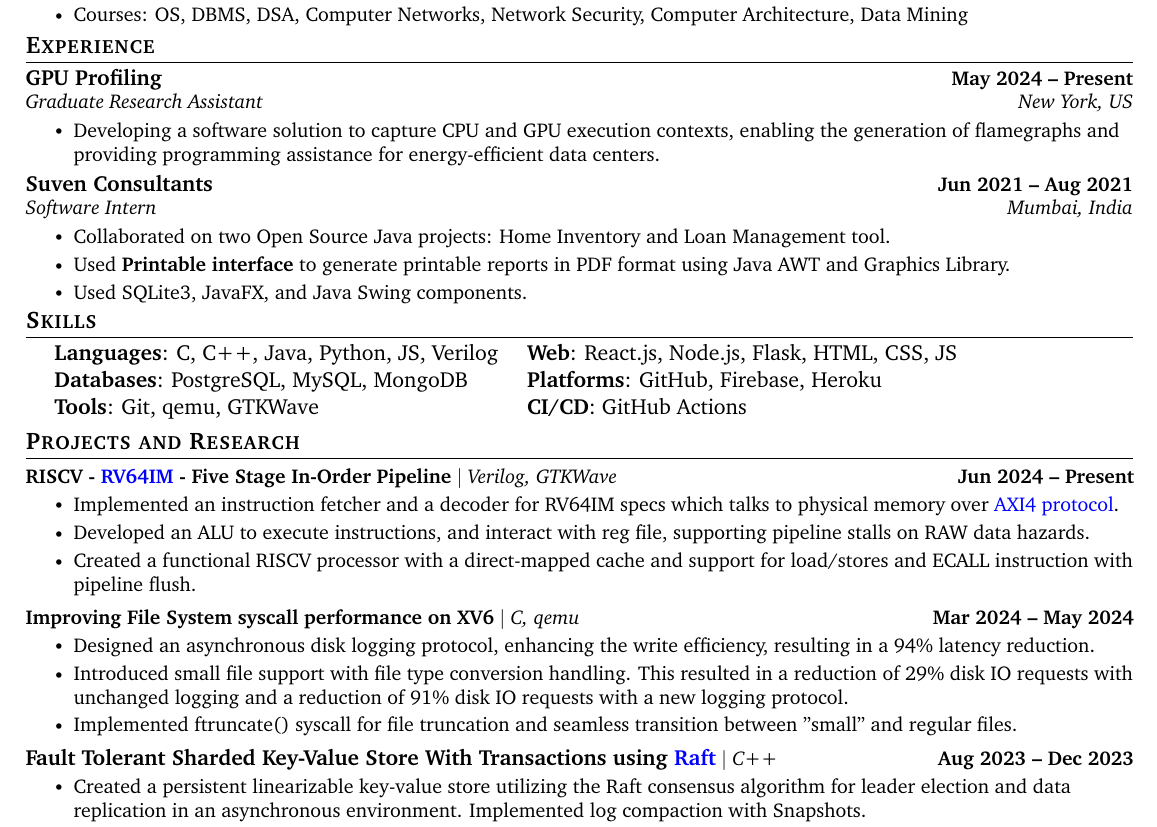
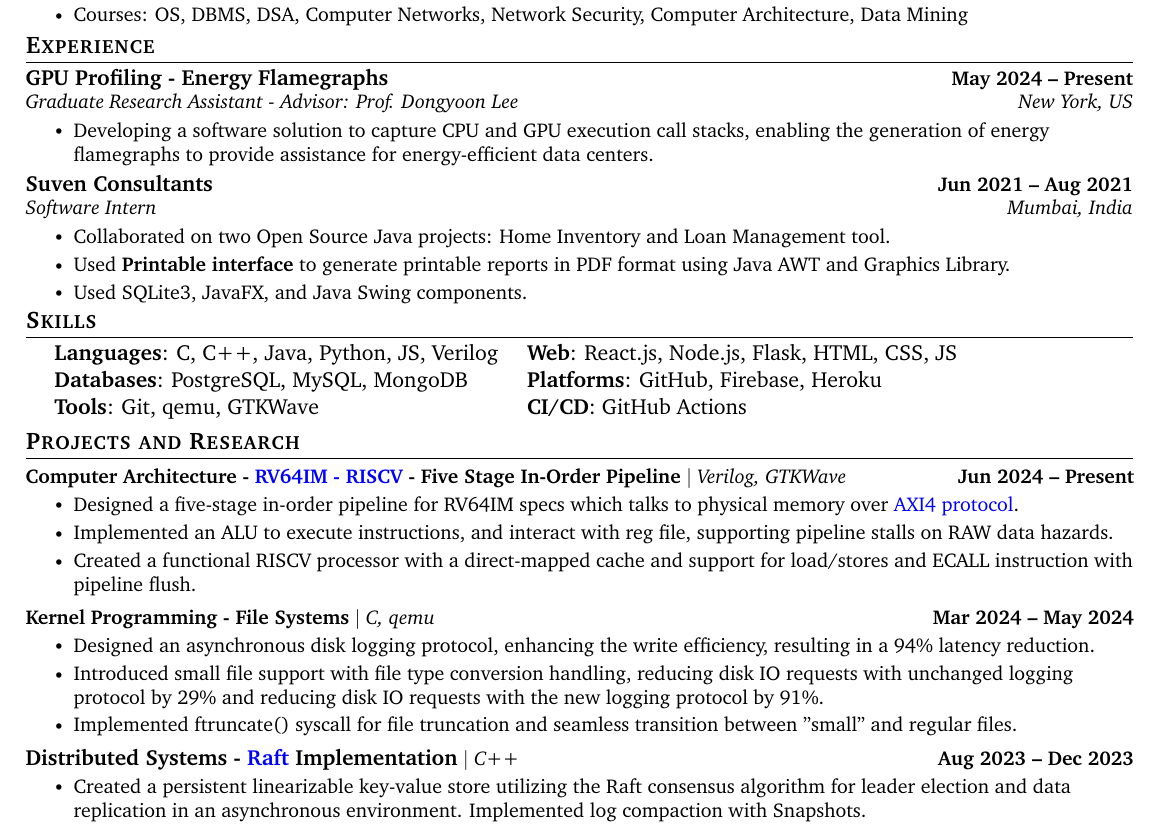
Before and after one commit to PranavDani/Resume, a LaTeX CV (resume.tex): part of the page, cut so that both start at the same text. Compiled offline with pdfLaTeX.

Commit message:
✨ update: simplify language

```diff
--- a/resume.tex
+++ b/resume.tex
@@ -176,10 +176,10 @@
     \vspace{-2pt}
 
             \resumeSubheading
-            {GPU Profiling}{May 2024 -- Present}
-            {Graduate Research Assistant}{New York, US}
+            {GPU Profiling - Energy Flamegraphs}{May 2024 -- Present}
+            {Graduate Research Assistant - Advisor: Prof. Dongyoon Lee}{New York, US}
             \resumeItemListStart
-                \resumeItem{Developing a software solution to capture CPU and GPU execution contexts, enabling the generation of flamegraphs and providing programming assistance for energy-efficient data centers.}
+                \resumeItem{Developing a software solution to capture CPU and GPU execution call stacks, enabling the generation of energy flamegraphs to provide assistance for energy-efficient data centers.}
             \resumeItemListEnd
         \vspace{-3pt}
 
@@ -228,25 +228,25 @@
         % \vspace{-19pt}
 
         \resumeProjectHeading
-            {\textbf{RISCV - \href{https://riscv.org/wp-content/uploads/2017/05/riscv-spec-v2.2.pdf}{RV64IM} - Five Stage In-Order Pipeline} $|$ \emph{Verilog, GTKWave}}{Jun 2024 -- Present}
+            {\textbf{Computer Architecture - \href{https://riscv.org/wp-content/uploads/2017/05/riscv-spec-v2.2.pdf}{RV64IM - RISCV} - Five Stage In-Order Pipeline} $|$ \emph{Verilog, GTKWave}}{Jun 2024 -- Present}
             \resumeItemListStart
-                \resumeItem{Implemented an instruction fetcher and a decoder for RV64IM specs which talks to physical memory over \href{https://developer.arm.com/documentation/ihi0022/latest}{AXI4 protocol}.}
-                \resumeItem{Developed an ALU to execute instructions, and interact with reg file, supporting pipeline stalls on RAW data hazards.}
+                \resumeItem{Designed a five-stage in-order pipeline for RV64IM specs which talks to physical memory over \href{https://developer.arm.com/documentation/ihi0022/latest}{AXI4 protocol}.}
+                \resumeItem{Implemented an ALU to execute instructions, and interact with reg file, supporting pipeline stalls on RAW data hazards.}
                 \resumeItem{Created a functional RISCV processor with a direct-mapped cache and support for load/stores and ECALL instruction with pipeline flush.}
             \resumeItemListEnd
         \vspace{-17pt}
 
          \resumeProjectHeading
-            {\textbf{Improving File System syscall performance on XV6} $|$ \emph{C, qemu}}{Mar 2024 -- May 2024}
+            {\textbf{Kernel Programming - File Systems} $|$ \emph{C, qemu}}{Mar 2024 -- May 2024}
             \resumeItemListStart
                 \resumeItem{Designed an asynchronous disk logging protocol, enhancing the write efficiency, resulting in a 94\%  latency reduction.}
-                \resumeItem{Introduced small file support with file type conversion handling. This resulted in a reduction of 29\% disk IO requests with unchanged logging and a reduction of 91\% disk IO requests with a new logging protocol.}
+                \resumeItem{Introduced small file support with file type conversion handling, reducing disk IO requests with unchanged logging protocol by 29\% and reducing disk IO requests with the new logging protocol by 91\%.}
                 \resumeItem{Implemented ftruncate() syscall for file truncation and seamless transition between "small" and regular files.}
             \resumeItemListEnd
         \vspace{-17pt}
 
         \resumeProjectHeading
-            {\textbf{\normalsize{Fault Tolerant Sharded Key-Value Store With Transactions using \href{https://raft.github.io/raft.pdf}{Raft}}} $|$ \emph{C++}}{Aug 2023 -- Dec 2023}
+            {\textbf{\normalsize{Distributed Systems - \href{https://raft.github.io/raft.pdf}{Raft} Implementation}} $|$ \emph{C++}}{Aug 2023 -- Dec 2023}
             \resumeItemListStart
                 \resumeItem{Created a persistent linearizable key-value store utilizing the Raft consensus algorithm for leader election and data replication in an asynchronous environment. Implemented log compaction with Snapshots.}
                 \resumeItem{Engineered sharding using consistent hashing, ensuring efficient data distribution across nodes. Automated partition rebalancing during node joins and departures.}
```
